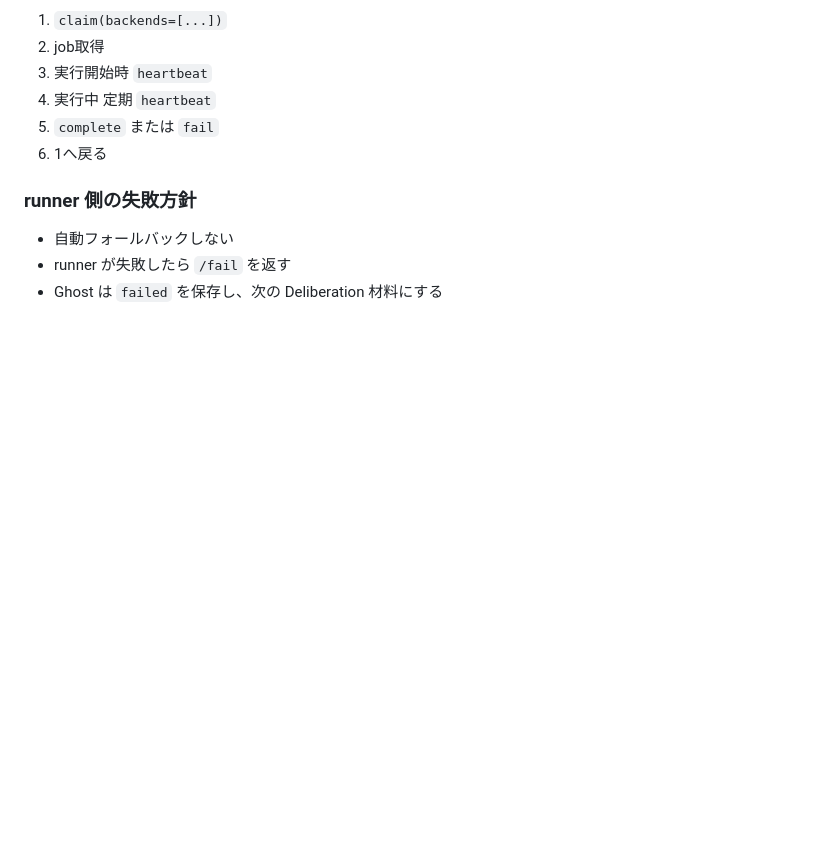
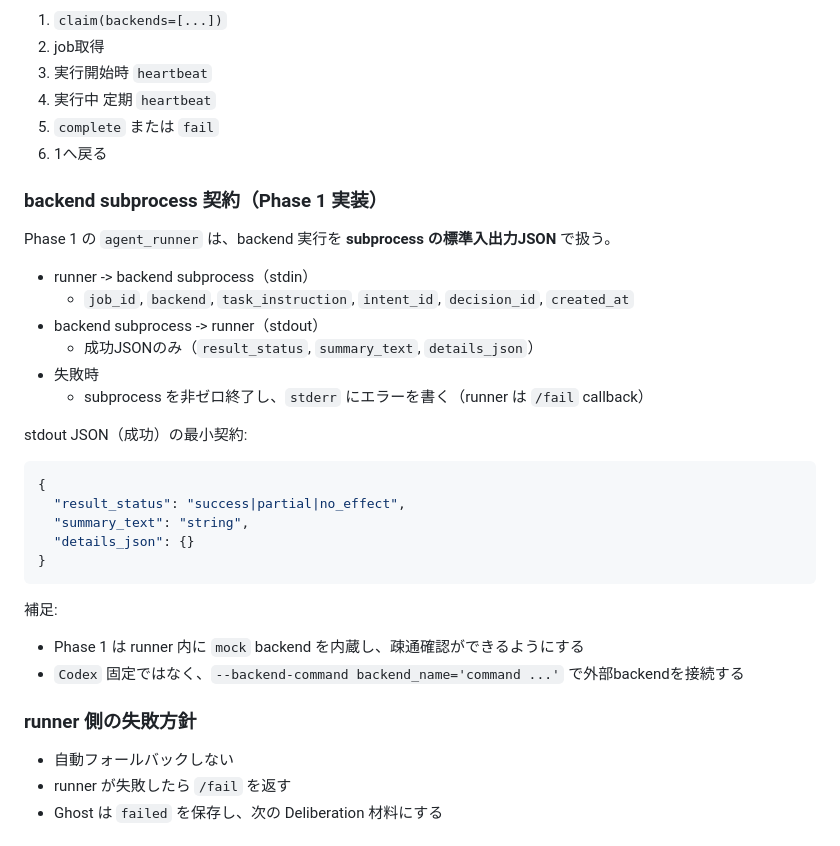
Before and after one commit to hirona98/CocoroGhost, a Markdown page: docs/19_汎用エージェント委譲設計.md, the part around the change. Drawn GitHub-style; blank space fills up the shorter version.

Commit message:
汎用エージェント委譲設計にagent_runnerの実装契約を追記する

````diff
--- a/docs/19_汎用エージェント委譲設計.md
+++ b/docs/19_汎用エージェント委譲設計.md
@@ -452,6 +452,32 @@ claimルール:
 5. `complete` または `fail`
 6. 1へ戻る
 
+### backend subprocess 契約（Phase 1 実装）
+
+Phase 1 の `agent_runner` は、backend 実行を **subprocess の標準入出力JSON** で扱う。
+
+- runner -> backend subprocess（stdin）
+  - `job_id`, `backend`, `task_instruction`, `intent_id`, `decision_id`, `created_at`
+- backend subprocess -> runner（stdout）
+  - 成功JSONのみ（`result_status`, `summary_text`, `details_json`）
+- 失敗時
+  - subprocess を非ゼロ終了し、`stderr` にエラーを書く（runner は `/fail` callback）
+
+stdout JSON（成功）の最小契約:
+
+```json
+{
+  "result_status": "success|partial|no_effect",
+  "summary_text": "string",
+  "details_json": {}
+}
+```
+
+補足:
+
+- Phase 1 は runner 内に `mock` backend を内蔵し、疎通確認ができるようにする
+- `Codex` 固定ではなく、`--backend-command backend_name='command ...'` で外部backendを接続する
+
 ### runner 側の失敗方針
 
 - 自動フォールバックしない
````
